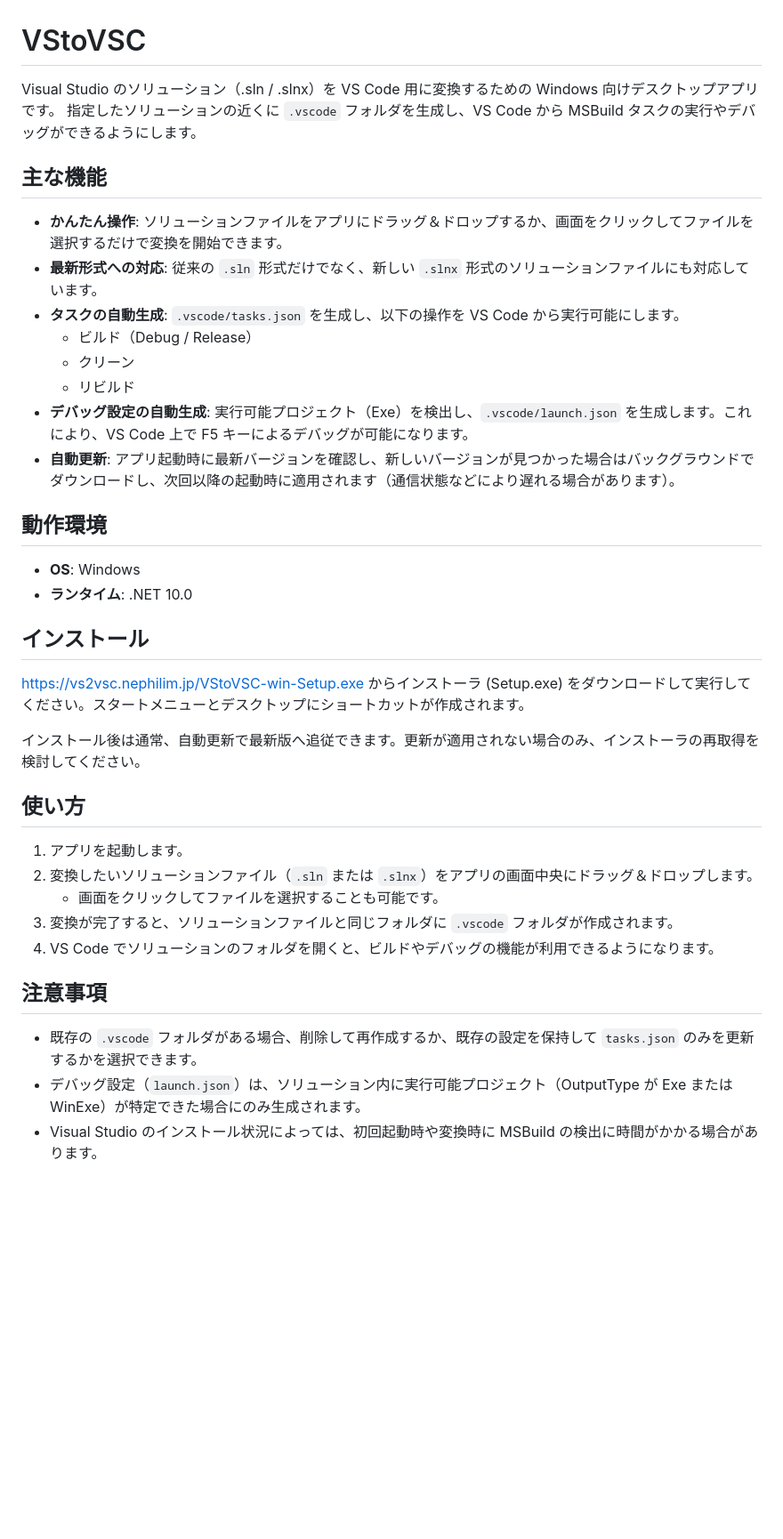
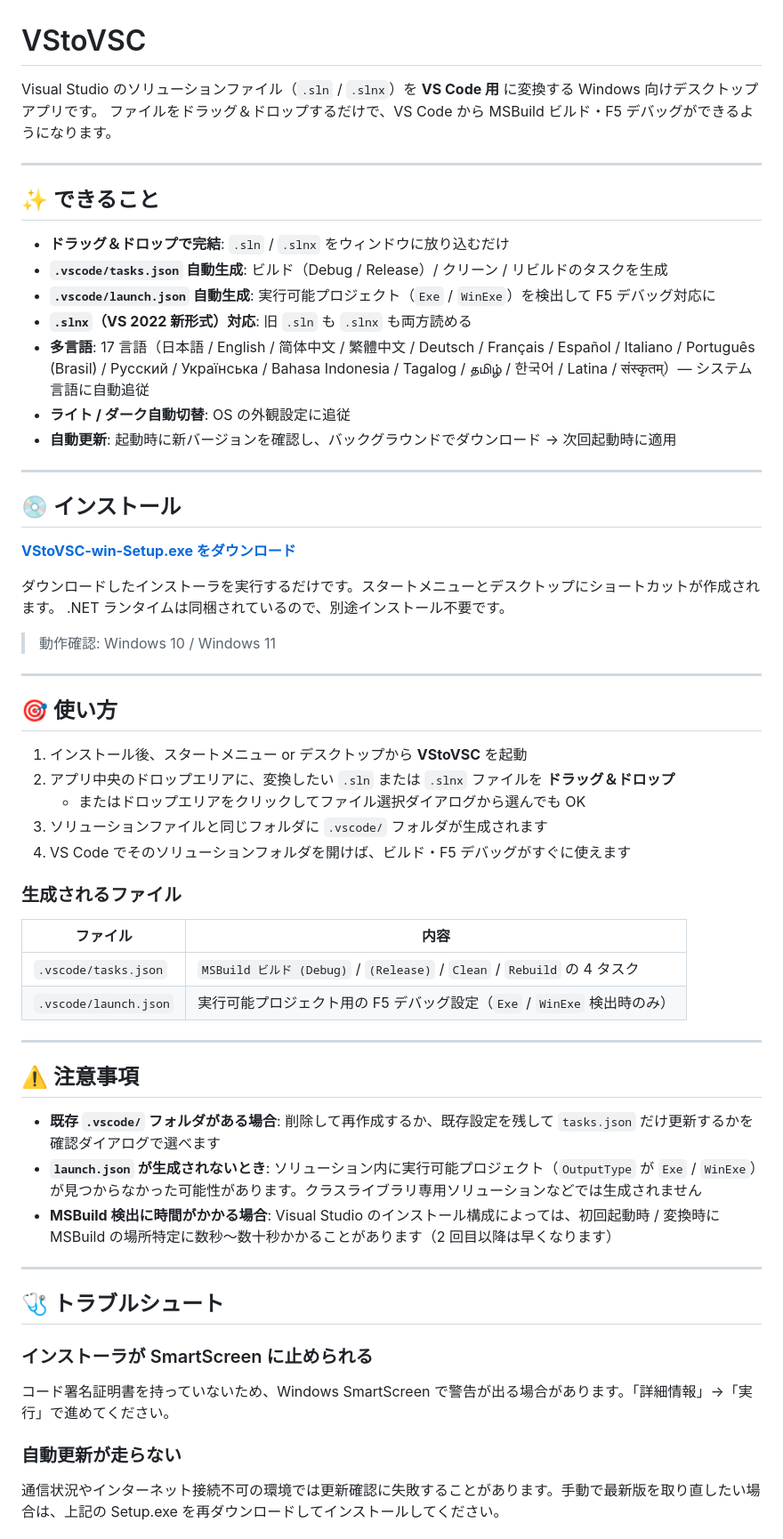
Before and after one commit to 1llum1n4t1s/VStoVSC, a Markdown page: README.md, the part around one of its changes. Shown at 89% size. GitHub-like rendering; blank space fills up the shorter version.

Commit message:
docs(readme): 利用者向けに README を全面リライト
CLAUDE.md の「README は アプリ利用者 を読者として書く」原則に沿って構成し直し:
- 冒頭 1 行で何をするアプリかを即座に伝える
- インストール (vs2vsc.nephilim.jp/VStoVSC-win-Setup.exe) を目立つ位置に直リンク
- 「できること」「使い方」「注意事項」「トラブルシュート」「ライセンス」「プライバシー」のセクション構成
- 17 言語対応 / ライト・ダーク自動切替 / 自動更新等の主要機能を箇条書き
- 開発者向け情報 (Velopack / R2 / Lhamiel リファクタ / CI 構成等) は README から外し、必要に応じて別ファイルへ

Co-Authored-By: Claude Opus 4.7 (1M context) <noreply@anthropic.com>

```diff
--- a/README.md
+++ b/README.md
@@ -1,40 +1,63 @@
 # VStoVSC
 
-Visual Studio のソリューション（.sln / .slnx）を VS Code 用に変換するための Windows 向けデスクトップアプリです。
-指定したソリューションの近くに `.vscode` フォルダを生成し、VS Code から MSBuild タスクの実行やデバッグができるようにします。
+Visual Studio のソリューションファイル（`.sln` / `.slnx`）を **VS Code 用** に変換する Windows 向けデスクトップアプリです。
+ファイルをドラッグ＆ドロップするだけで、VS Code から MSBuild ビルド・F5 デバッグができるようになります。
 
-## 主な機能
+---
 
-- **かんたん操作**: ソリューションファイルをアプリにドラッグ＆ドロップするか、画面をクリックしてファイルを選択するだけで変換を開始できます。
-- **最新形式への対応**: 従来の `.sln` 形式だけでなく、新しい `.slnx` 形式のソリューションファイルにも対応しています。
-- **タスクの自動生成**: `.vscode/tasks.json` を生成し、以下の操作を VS Code から実行可能にします。
-  - ビルド（Debug / Release）
-  - クリーン
-  - リビルド
-- **デバッグ設定の自動生成**: 実行可能プロジェクト（Exe）を検出し、`.vscode/launch.json` を生成します。これにより、VS Code 上で F5 キーによるデバッグが可能になります。
-- **自動更新**: アプリ起動時に最新バージョンを確認し、新しいバージョンが見つかった場合はバックグラウンドでダウンロードし、次回以降の起動時に適用されます（通信状態などにより遅れる場合があります）。
+## ✨ できること
 
-## 動作環境
+- **ドラッグ＆ドロップで完結**: `.sln` / `.slnx` をウィンドウに放り込むだけ
+- **`.vscode/tasks.json` 自動生成**: ビルド（Debug / Release）/ クリーン / リビルドのタスクを生成
+- **`.vscode/launch.json` 自動生成**: 実行可能プロジェクト（`Exe` / `WinExe`）を検出して F5 デバッグ対応に
+- **`.slnx`（VS 2022 新形式）対応**: 旧 `.sln` も `.slnx` も両方読める
+- **多言語**: 17 言語（日本語 / English / 简体中文 / 繁體中文 / Deutsch / Français / Español / Italiano / Português (Brasil) / Русский / Українська / Bahasa Indonesia / Tagalog / தமிழ் / 한국어 / Latina / संस्कृतम्）— システム言語に自動追従
+- **ライト / ダーク自動切替**: OS の外観設定に追従
+- **自動更新**: 起動時に新バージョンを確認し、バックグラウンドでダウンロード → 次回起動時に適用
 
-- **OS**: Windows
-- **ランタイム**: .NET 10.0
+---
 
-## インストール
+## 💿 インストール
 
-[https://vs2vsc.nephilim.jp/VStoVSC-win-Setup.exe](https://vs2vsc.nephilim.jp/VStoVSC-win-Setup.exe) からインストーラ (Setup.exe) をダウンロードして実行してください。スタートメニューとデスクトップにショートカットが作成されます。
+[**VStoVSC-win-Setup.exe をダウンロード**](https://vs2vsc.nephilim.jp/VStoVSC-win-Setup.exe)
 
-インストール後は通常、自動更新で最新版へ追従できます。更新が適用されない場合のみ、インストーラの再取得を検討してください。
+ダウンロードしたインストーラを実行するだけです。スタートメニューとデスクトップにショートカットが作成されます。
+.NET ランタイムは同梱されているので、別途インストール不要です。
 
-## 使い方
+> 動作確認: Windows 10 / Windows 11
 
-1. アプリを起動します。
-2. 変換したいソリューションファイル（`.sln` または `.slnx`）をアプリの画面中央にドラッグ＆ドロップします。
-   - 画面をクリックしてファイルを選択することも可能です。
-3. 変換が完了すると、ソリューションファイルと同じフォルダに `.vscode` フォルダが作成されます。
-4. VS Code でソリューションのフォルダを開くと、ビルドやデバッグの機能が利用できるようになります。
+---
 
-## 注意事項
+## 🎯 使い方
 
-- 既存の `.vscode` フォルダがある場合、削除して再作成するか、既存の設定を保持して `tasks.json` のみを更新するかを選択できます。
-- デバッグ設定（`launch.json`）は、ソリューション内に実行可能プロジェクト（OutputType が Exe または WinExe）が特定できた場合にのみ生成されます。
-- Visual Studio のインストール状況によっては、初回起動時や変換時に MSBuild の検出に時間がかかる場合があります。
+1. インストール後、スタートメニュー or デスクトップから **VStoVSC** を起動
+2. アプリ中央のドロップエリアに、変換したい `.sln` または `.slnx` ファイルを **ドラッグ＆ドロップ**
+   - またはドロップエリアをクリックしてファイル選択ダイアログから選んでも OK
+3. ソリューションファイルと同じフォルダに `.vscode/` フォルダが生成されます
+4. VS Code でそのソリューションフォルダを開けば、ビルド・F5 デバッグがすぐに使えます
+
+### 生成されるファイル
+
+| ファイル | 内容 |
+|---|---|
+| `.vscode/tasks.json` | `MSBuild ビルド (Debug)` / `(Release)` / `Clean` / `Rebuild` の 4 タスク |
+| `.vscode/launch.json` | 実行可能プロジェクト用の F5 デバッグ設定（`Exe` / `WinExe` 検出時のみ） |
+
+---
+
+## ⚠️ 注意事項
+
+- **既存 `.vscode/` フォルダがある場合**: 削除して再作成するか、既存設定を残して `tasks.json` だけ更新するかを確認ダイアログで選べます
+- **`launch.json` が生成されないとき**: ソリューション内に実行可能プロジェクト（`OutputType` が `Exe` / `WinExe`）が見つからなかった可能性があります。クラスライブラリ専用ソリューションなどでは生成されません
+- **MSBuild 検出に時間がかかる場合**: Visual Studio のインストール構成によっては、初回起動時 / 変換時に MSBuild の場所特定に数秒〜数十秒かかることがあります（2 回目以降は早くなります）
+
+---
+
+## 🩺 トラブルシュート
+
+### インストーラが SmartScreen に止められる
+コード署名証明書を持っていないため、Windows SmartScreen で警告が出る場合があります。「詳細情報」→「実行」で進めてください。
+
+### 自動更新が走らない
+通信状況やインターネット接続不可の環境では更新確認に失敗することがあります。手動で最新版を取り直したい場合は、上記の Setup.exe を再ダウンロードしてインストールしてください。
+
```
Also changed, not shown: other parts of README.md (+15 -0 lines).
